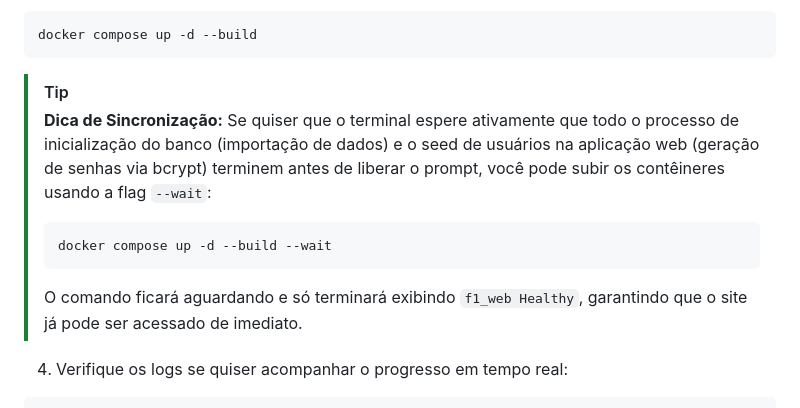
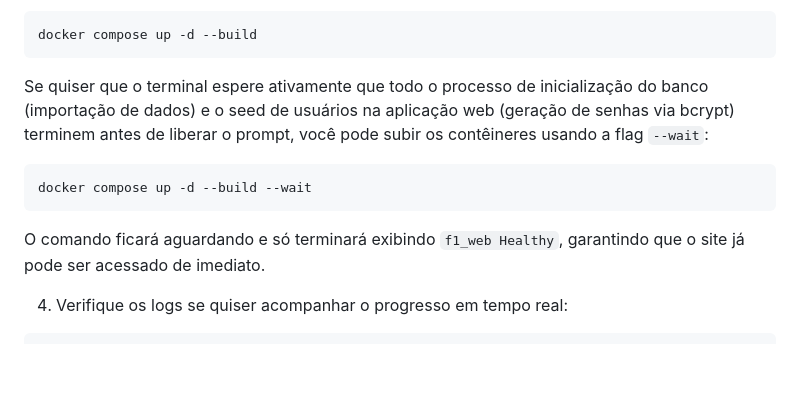
Before and after one commit to brubru8888/projeto-final-bd-f1, a Markdown page: README.md, the part around the change. Drawn GitHub-style; blank space fills up the shorter version.

````diff
--- a/README.md
+++ b/README.md
@@ -44,12 +44,12 @@ e oferece login, dashboards, relatórios e cadastros por perfil de usuário.
 docker compose up -d --build
 ```
 
-> [!TIP]
-> **Dica de Sincronização:** Se quiser que o terminal espere ativamente que todo o processo de inicialização do banco (importação de dados) e o seed de usuários na aplicação web (geração de senhas via bcrypt) terminem antes de liberar o prompt, você pode subir os contêineres usando a flag `--wait`:
-> ```bash
-> docker compose up -d --build --wait
-> ```
-> O comando ficará aguardando e só terminará exibindo `f1_web Healthy`, garantindo que o site já pode ser acessado de imediato.
+Se quiser que o terminal espere ativamente que todo o processo de inicialização do banco (importação de dados) e o seed de usuários na aplicação web (geração de senhas via bcrypt) terminem antes de liberar o prompt, você pode subir os contêineres usando a flag `--wait`:
+```bash
+docker compose up -d --build --wait
+```
+O comando ficará aguardando e só terminará exibindo `f1_web Healthy`, garantindo que o site já pode ser acessado de imediato.
+
 
 4. Verifique os logs se quiser acompanhar o progresso em tempo real:
 
````
